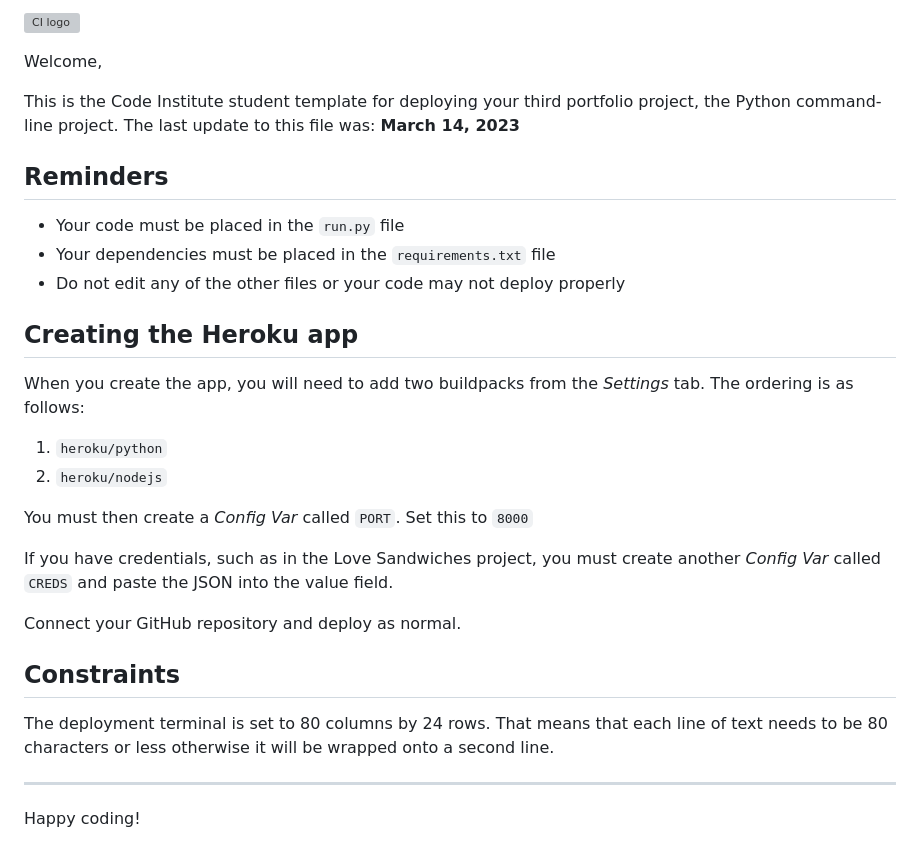
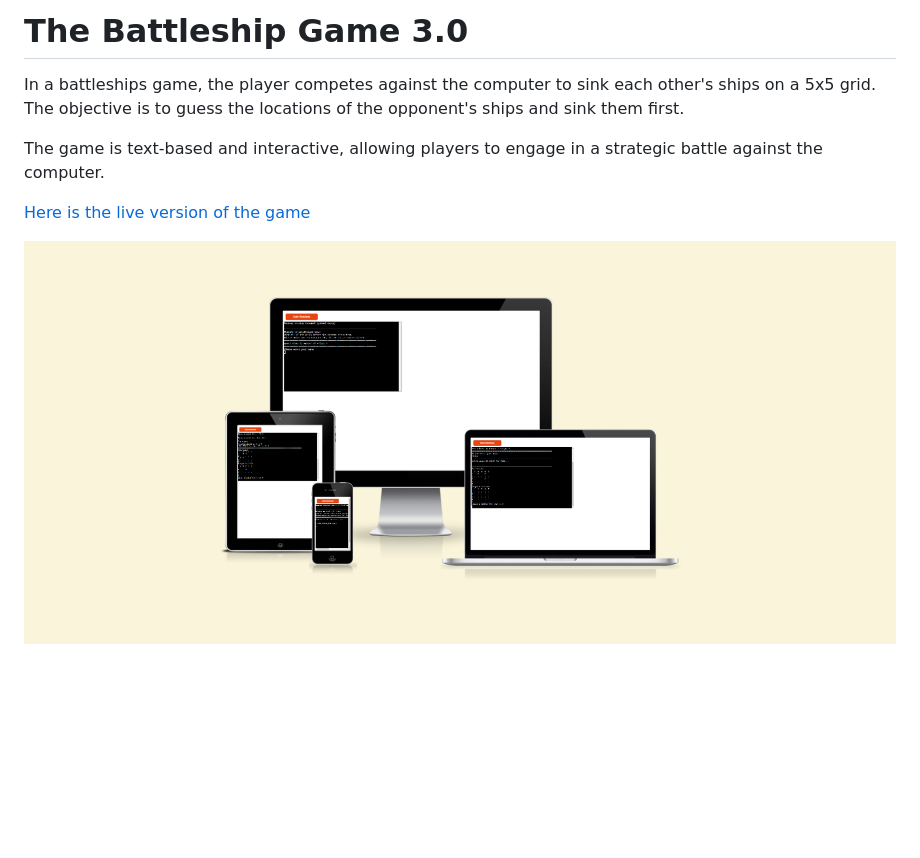
Before and after one commit to MartsyniukOlena/battleship-game-3-0, a Markdown page: README.md, the part around the change. Rendered like a GitHub page; pictures changed too: readme-media/mockup.png (added); blank space fills up the shorter version; grey boxes are pictures that could not be loaded.

Commit message:
Add general introduction and mockup about the game to ReadMe

```diff
--- a/README.md
+++ b/README.md
@@ -1,32 +1,9 @@
-![CI logo](https://codeinstitute.s3.amazonaws.com/fullstack/ci_logo_small.png)
+# The Battleship Game 3.0
 
-Welcome,
+In a battleships game, the player competes against the computer to sink each other's ships on a 5x5 grid. The objective is to guess the locations of the opponent's ships and sink them first.
 
-This is the Code Institute student template for deploying your third portfolio project, the Python command-line project. The last update to this file was: **March 14, 2023**
+The game is text-based and interactive, allowing players to engage in a strategic battle against the computer.
 
-## Reminders
+[Here is the live version of the game](https://battleship-game-3-0-cf2f1acfc66f.herokuapp.com/)
 
-- Your code must be placed in the `run.py` file
-- Your dependencies must be placed in the `requirements.txt` file
-- Do not edit any of the other files or your code may not deploy properly
-
-## Creating the Heroku app
-
-When you create the app, you will need to add two buildpacks from the _Settings_ tab. The ordering is as follows:
-
-1. `heroku/python`
-2. `heroku/nodejs`
-
-You must then create a _Config Var_ called `PORT`. Set this to `8000`
-
-If you have credentials, such as in the Love Sandwiches project, you must create another _Config Var_ called `CREDS` and paste the JSON into the value field.
-
-Connect your GitHub repository and deploy as normal.
-
-## Constraints
-
-The deployment terminal is set to 80 columns by 24 rows. That means that each line of text needs to be 80 characters or less otherwise it will be wrapped onto a second line.
-
----
-
-Happy coding!
+![mockup](readme-media/mockup.png)
```
